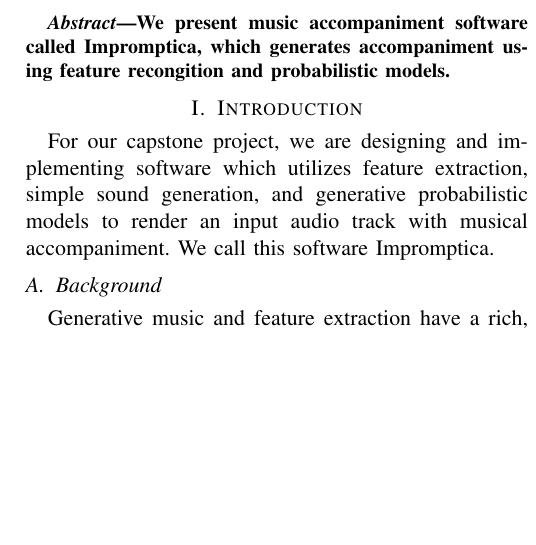
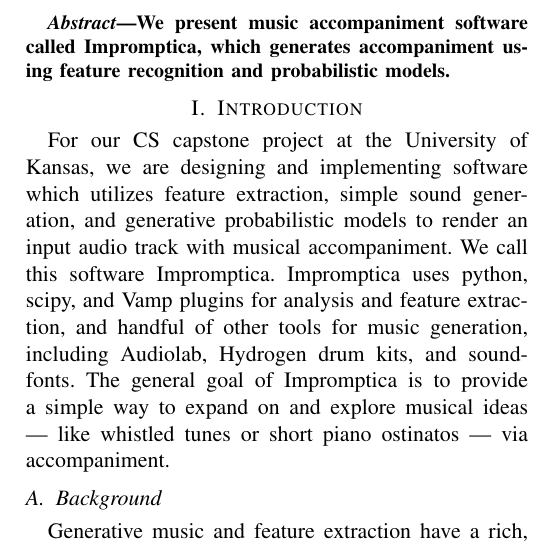
Before and after one commit to pshields/impromptica, a LaTeX paper (docs/report.tex): part of one column of page 1 of 4, cut so that both start at the same text, the shorter picture padded with empty space. Compiled offline with pdfLaTeX.

Commit message:
citation and introduction updates

```diff
--- a/docs/report.tex
+++ b/docs/report.tex
@@ -9,12 +9,12 @@
 \maketitle
 
 \begin{abstract}
-We present music accompaniment software called Impromptica, which generates accompaniment using feature recongition and probabilistic models.
+We present music accompaniment software called Impromptica, which generates accompaniment using feature recognition and probabilistic models.
 \end{abstract}
 
 \section{Introduction}
 
-For our capstone project, we are designing and implementing software which utilizes feature extraction, simple sound generation, and generative probabilistic models to render an input audio track with musical accompaniment. We call this software Impromptica.
+For our CS capstone project at the University of Kansas, we are designing and implementing software which utilizes feature extraction, simple sound generation, and generative probabilistic models to render an input audio track with musical accompaniment. We call this software Impromptica. Impromptica uses python, scipy, and Vamp plugins for analysis and feature extraction, and handful of other tools for music generation, including Audiolab, Hydrogen drum kits, and soundfonts. The general goal of Impromptica is to provide a simple way to expand on and explore musical ideas --- like whistled tunes or short piano ostinatos --- via accompaniment.
 
 \subsection{Background}
 
```
Also changed, not shown: docs/report.tex (2 more changed lines).
